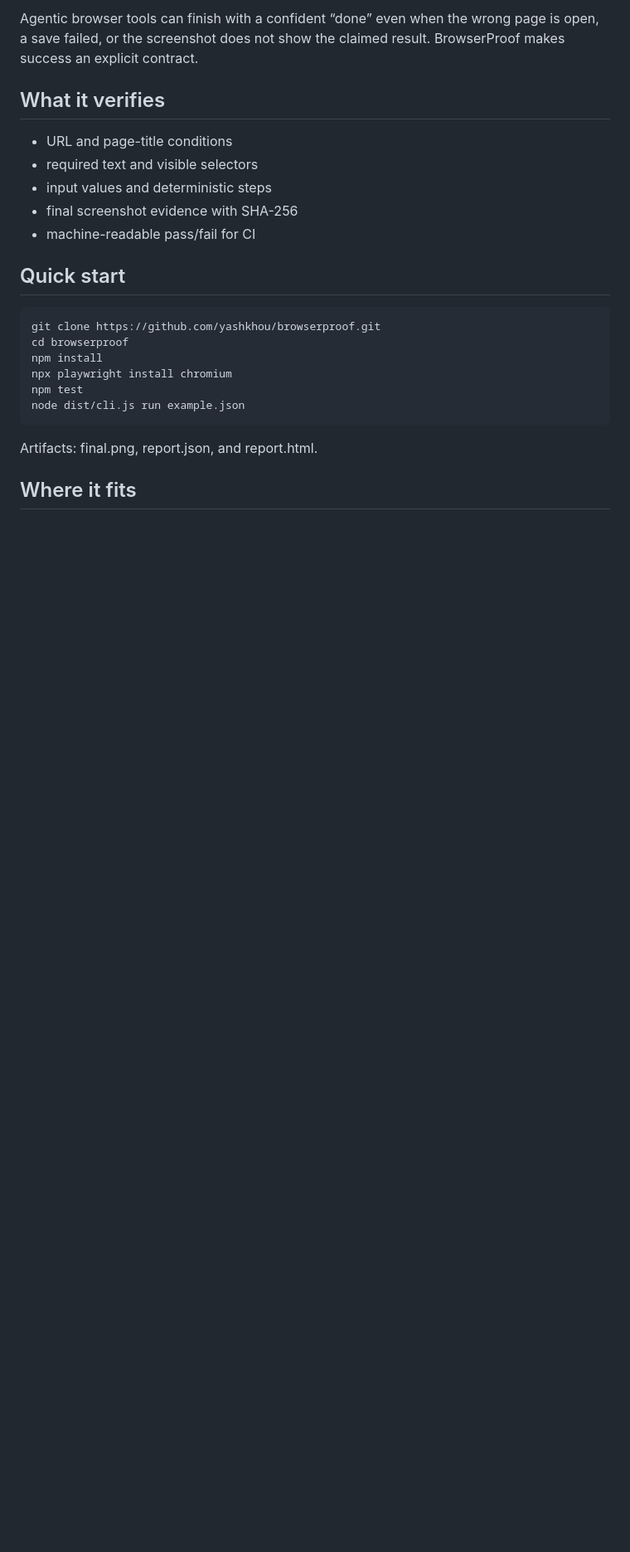
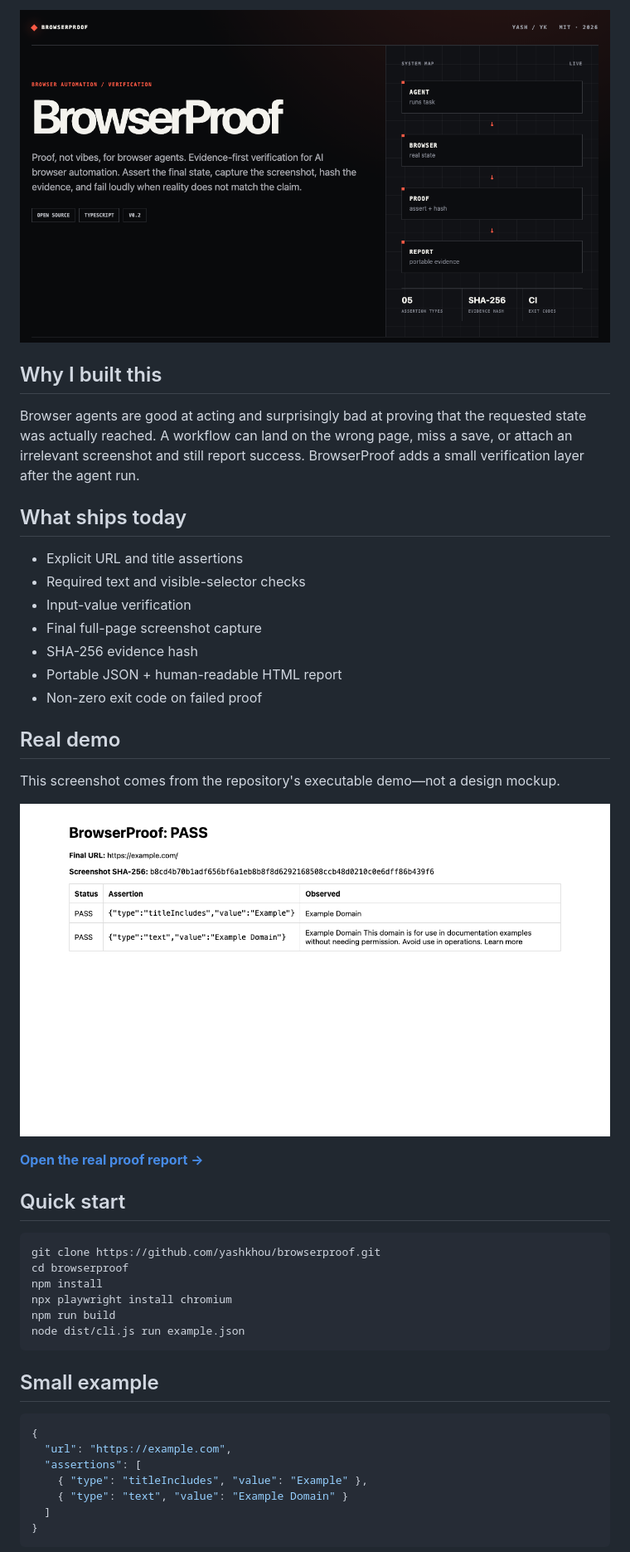
Before and after one commit to yashkhou/browserproof, a Markdown page: README.md, the part around one of its changes. Shown at 83% size. GitHub-like rendering; pictures changed too: assets/hero.png (added), assets/report.png (added); blank space fills up the shorter version.

Commit message:
Launch polished visual docs and real demos

````diff
--- a/README.md
+++ b/README.md
@@ -8,26 +24,48 @@ BrowserProof is an evidence-first TypeScript runner for browser automation and A
 
-Agentic browser tools can finish with a confident “done” even when the wrong page is open, a save failed, or the screenshot does not show the claimed result. BrowserProof makes success an explicit contract.
+![BrowserProof product overview](./assets/hero.png)
 
-## What it verifies
+## Why I built this
 
-- URL and page-title conditions
-- required text and visible selectors
-- input values and deterministic steps
-- final screenshot evidence with SHA-256
-- machine-readable pass/fail for CI
+Browser agents are good at acting and surprisingly bad at proving that the requested state was actually reached. A workflow can land on the wrong page, miss a save, or attach an irrelevant screenshot and still report success. BrowserProof adds a small verification layer after the agent run.
+
+## What ships today
+
+- Explicit URL and title assertions
+- Required text and visible-selector checks
+- Input-value verification
+- Final full-page screenshot capture
+- SHA-256 evidence hash
+- Portable JSON + human-readable HTML report
+- Non-zero exit code on failed proof
+
+## Real demo
+
+This screenshot comes from the repository's executable demo—not a design mockup.
+
+![BrowserProof real proof report generated by the CLI](./assets/report.png)
+
+**[Open the real proof report →](https://yashkhou.github.io/browserproof/real-report.html)**
 
 ## Quick start
 
-~~~bash
+```bash
 git clone https://github.com/yashkhou/browserproof.git
 cd browserproof
 npm install
 npx playwright install chromium
-npm test
+npm run build
 node dist/cli.js run example.json
-~~~
+```
 
-Artifacts: final.png, report.json, and report.html.
+## Small example
 
-## Where it fits
+```json
+{
+  "url": "https://example.com",
+  "assertions": [
+    { "type": "titleIncludes", "value": "Example" },
+    { "type": "text", "value": "Example Domain" }
+  ]
+}
+```
 
````
Also changed, not shown: other parts of README.md (+74 -7 lines), assets/demo.png (added), assets/real-browser.png (added), 9 other files.
